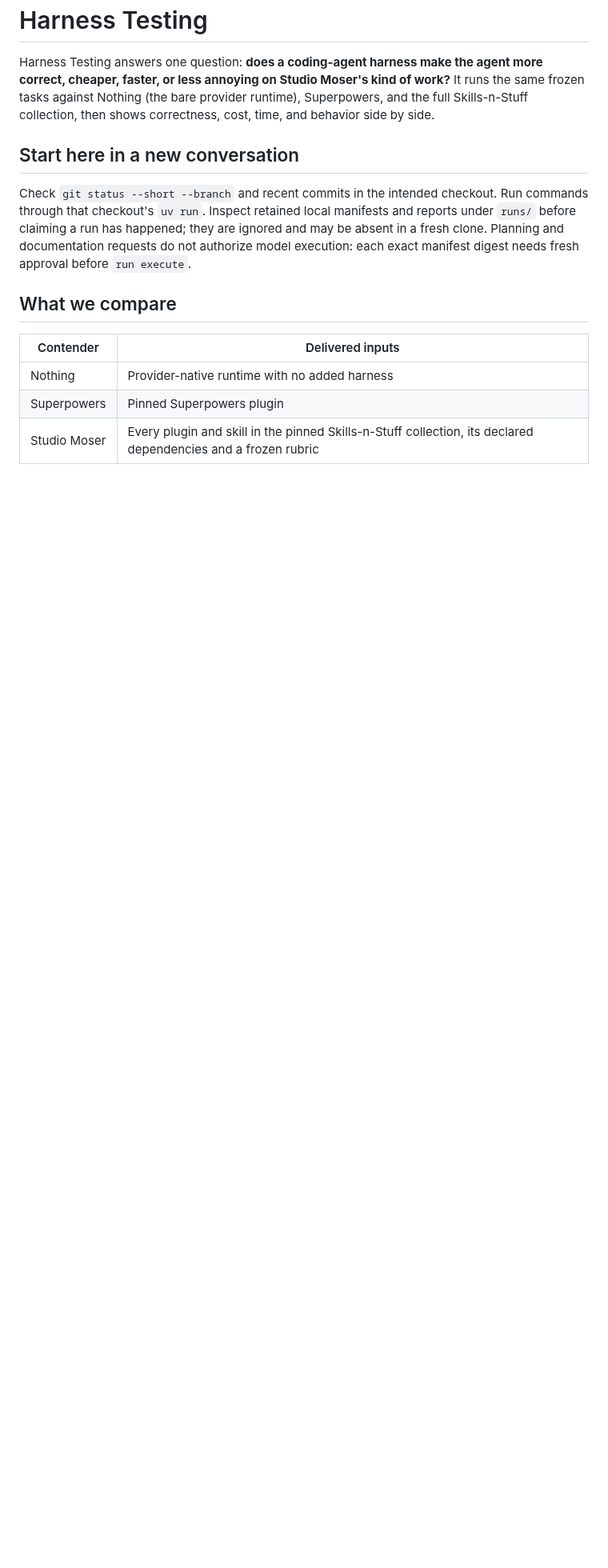
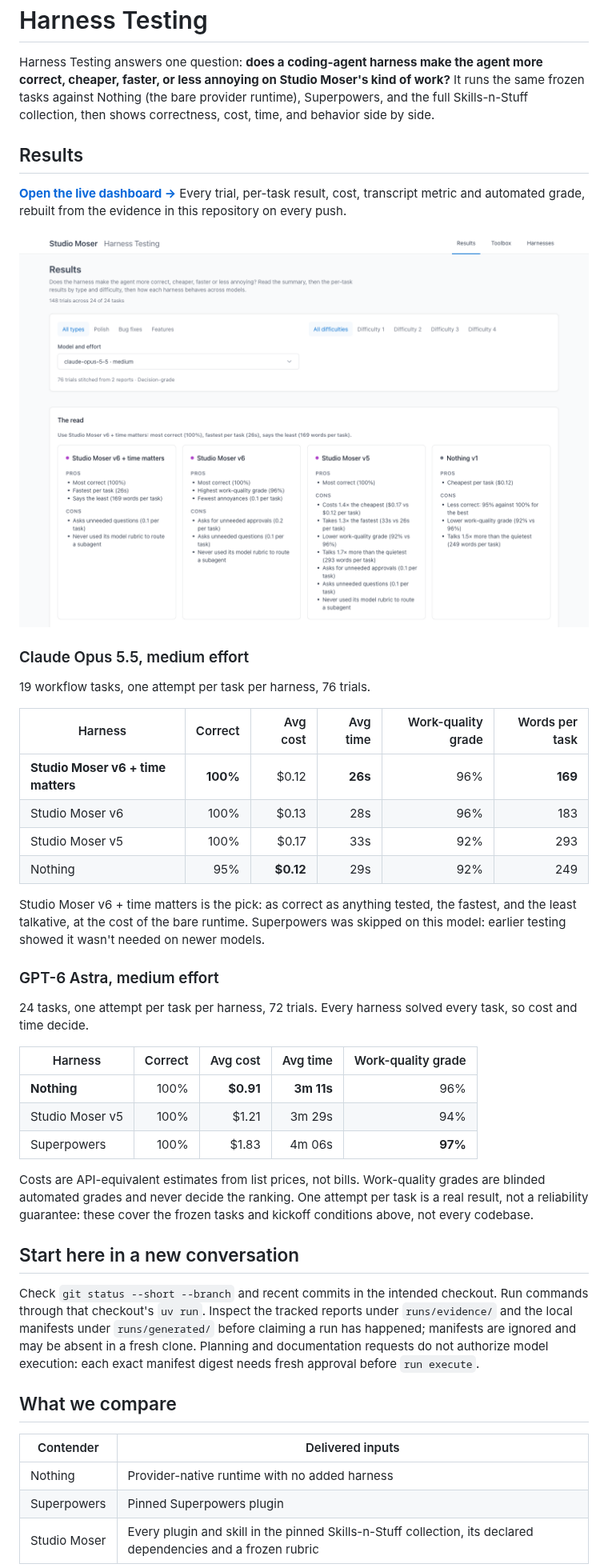
Before and after one commit to Studio-Moser/harness-testing, a Markdown page: README.md, the part around one of its changes. Shown at 80% size. GitHub-like rendering; pictures changed too: docs/Images/Results Overview.png (added); blank space fills up the shorter version.

```diff
--- a/README.md
+++ b/README.md
@@ -2,9 +2,40 @@
 
 Harness Testing answers one question: **does a coding-agent harness make the agent more correct, cheaper, faster, or less annoying on Studio Moser's kind of work?** It runs the same frozen tasks against Nothing (the bare provider runtime), Superpowers, and the full Skills-n-Stuff collection, then shows correctness, cost, time, and behavior side by side.
 
+## Results
+
+**[Open the live dashboard →](https://studio-moser.github.io/harness-testing/)** Every trial, per-task result, cost, transcript metric and automated grade, rebuilt from the evidence in this repository on every push.
+
+[![The Results page of the dashboard: a plain-language read of each harness with pros and cons](docs/Images/Results%20Overview.png)](https://studio-moser.github.io/harness-testing/)
+
+### Claude Opus 5.5, medium effort
+
+19 workflow tasks, one attempt per task per harness, 76 trials.
+
+| Harness | Correct | Avg cost | Avg time | Work-quality grade | Words per task |
+| --- | ---: | ---: | ---: | ---: | ---: |
+| **Studio Moser v6 + time matters** | **100%** | $0.12 | **26s** | 96% | **169** |
+| Studio Moser v6 | 100% | $0.13 | 28s | 96% | 183 |
+| Studio Moser v5 | 100% | $0.17 | 33s | 92% | 293 |
+| Nothing | 95% | **$0.12** | 29s | 92% | 249 |
+
+Studio Moser v6 + time matters is the pick: as correct as anything tested, the fastest, and the least talkative, at the cost of the bare runtime. Superpowers was skipped on this model: earlier testing showed it wasn't needed on newer models.
+
+### GPT-6 Astra, medium effort
+
+24 tasks, one attempt per task per harness, 72 trials. Every harness solved every task, so cost and time decide.
+
+| Harness | Correct | Avg cost | Avg time | Work-quality grade |
+| --- | ---: | ---: | ---: | ---: |
+| **Nothing** | 100% | **$0.91** | **3m 11s** | 96% |
+| Studio Moser v5 | 100% | $1.21 | 3m 29s | 94% |
+| Superpowers | 100% | $1.83 | 4m 06s | **97%** |
+
+Costs are API-equivalent estimates from list prices, not bills. Work-quality grades are blinded automated grades and never decide the ranking. One attempt per task is a real result, not a reliability guarantee: these cover the frozen tasks and kickoff conditions above, not every codebase.
+
 ## Start here in a new conversation
 
-Check `git status --short --branch` and recent commits in the intended checkout. Run commands through that checkout's `uv run`. Inspect retained local manifests and reports under `runs/` before claiming a run has happened; they are ignored and may be absent in a fresh clone. Planning and documentation requests do not authorize model execution: each exact manifest digest needs fresh approval before `run execute`.
+Check `git status --short --branch` and recent commits in the intended checkout. Run commands through that checkout's `uv run`. Inspect the tracked reports under `runs/evidence/` and the local manifests under `runs/generated/` before claiming a run has happened; manifests are ignored and may be absent in a fresh clone. Planning and documentation requests do not authorize model execution: each exact manifest digest needs fresh approval before `run execute`.
 
 ## What we compare
 
```
Also changed, not shown: other parts of README.md (+3 -2 lines), AGENTS.md (+1 -1 lines), docs/Runbook.md (+1 -1 lines), 8 other files.
